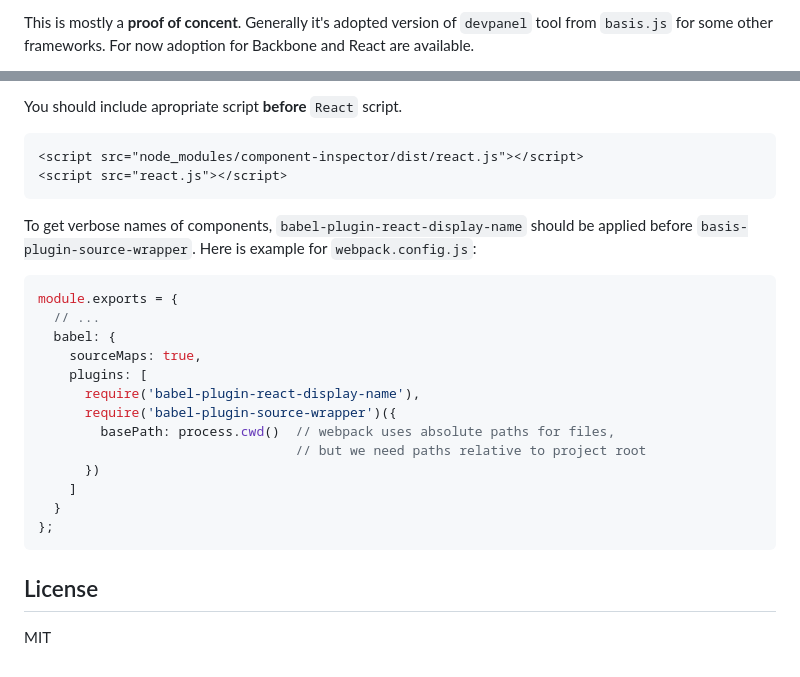
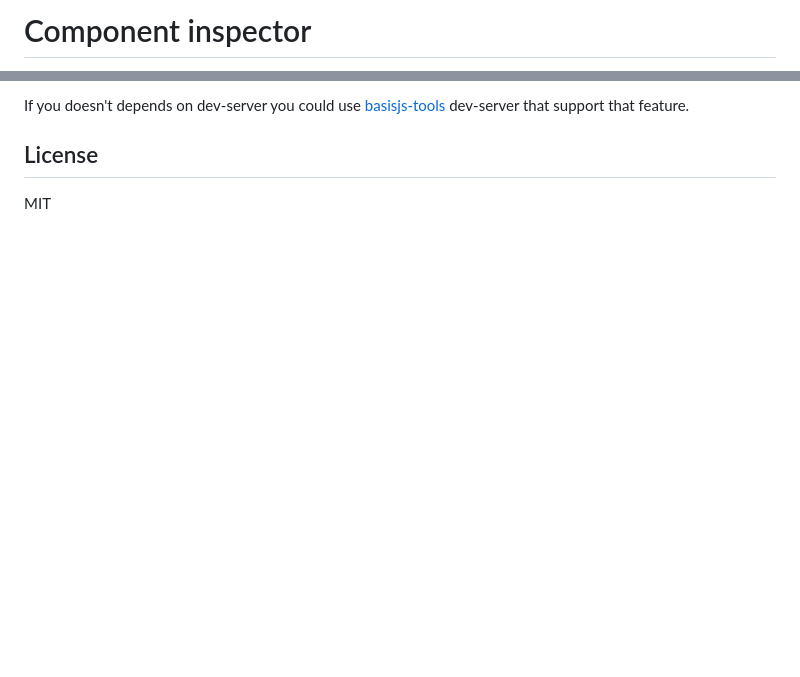
Before and after one commit to lahmatiy/component-inspector, a Markdown page: README.md, 2 parts joined by grey strips. GitHub-like rendering; blank space fills up the shorter version.

````diff
--- a/README.md
+++ b/README.md
@@ -2,3 +2,3 @@
 
-This is mostly a **proof of concent**. Generally it's adopted version of `devpanel` tool from `basis.js` for some other frameworks. For now adoption for Backbone and React are available.
+# Component inspector
 
@@ -45,27 +54,4 @@ You should include apropriate script right **after** `Backbone` script.
-You should include apropriate script **before** `React` script.
-
-```html
-<script src="node_modules/component-inspector/dist/react.js"></script>
-<script src="react.js"></script>
-```
-
-To get verbose names of components, `babel-plugin-react-display-name` should be applied before `basis-plugin-source-wrapper`. Here is example for `webpack.config.js`:
-
-```js
-module.exports = {
-  // ...
-  babel: {
-    sourceMaps: true,
-    plugins: [
-      require('babel-plugin-react-display-name'),
-      require('babel-plugin-source-wrapper')({
-        basePath: process.cwd()  // webpack uses absolute paths for files,
-                                 // but we need paths relative to project root
-      })
-    ]
-  }
-};
-```
+If you doesn't depends on dev-server you could use [basisjs-tools](https://github.com/basisjs/basisjs-tools) dev-server that support that feature.
 
 ## License
 
````
Also changed, not shown: other parts of README.md (+30 -21 lines), docs/img/backbone.png (added), docs/img/react.png (added), 2 other files.
